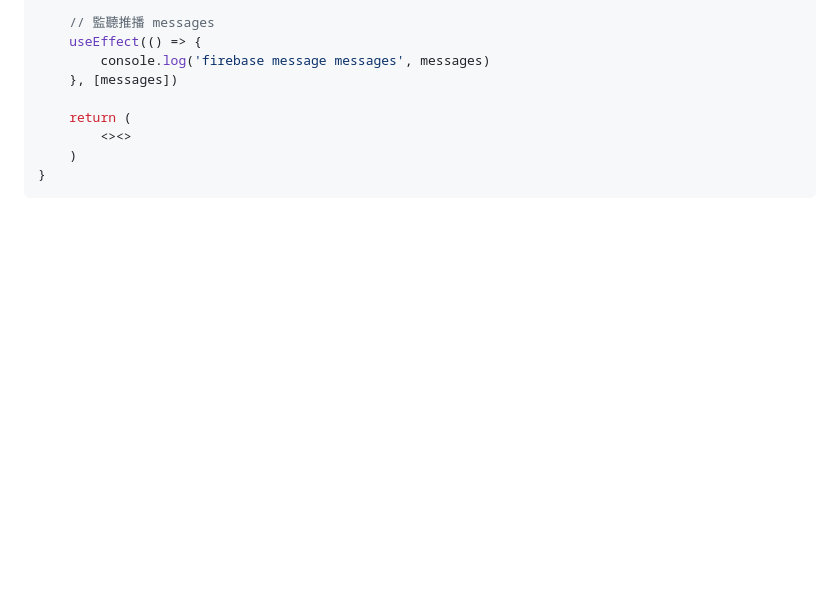
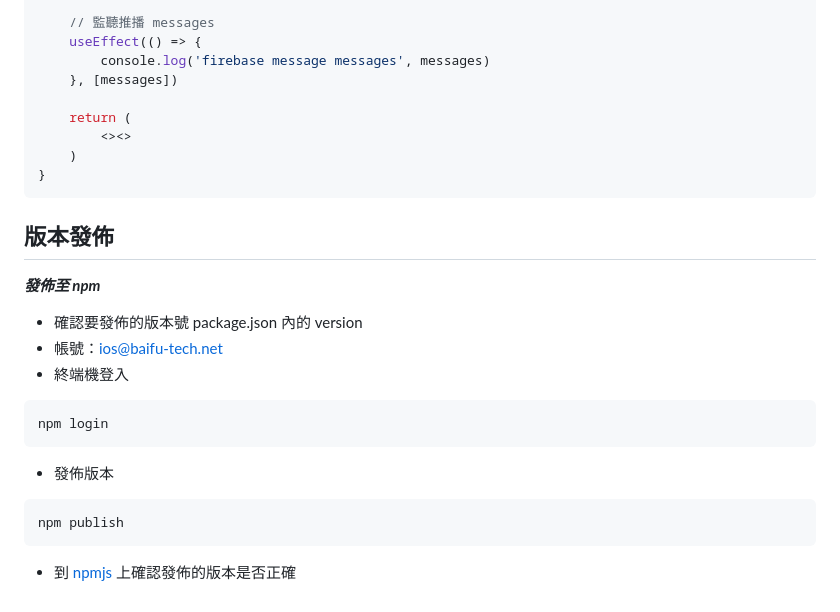
Before and after one commit to balvenie-ios/BPushSDK-web, a Markdown page: README.md, the part around the change printed below. GitHub-like rendering; blank space fills up the shorter version.

Commit message:
[Feature] README 增加發佈版本資訊

````diff
--- a/README.md
+++ b/README.md
@@ -128,3 +135,21 @@ export default function Home() {
     )
 }
 ```
+
+## 版本發佈
+
+***發佈至 npm***
+
+- 確認要發佈的版本號 package.json 內的 version
+- 帳號：ios@baifu-tech.net
+- 終端機登入
+
+```
+npm login
+```
+- 發佈版本
+
+```
+npm publish
+```
+- 到 [npmjs](https://www.npmjs.com/)  上確認發佈的版本是否正確
````
Also changed, not shown: other parts of README.md (+7 -0 lines).
